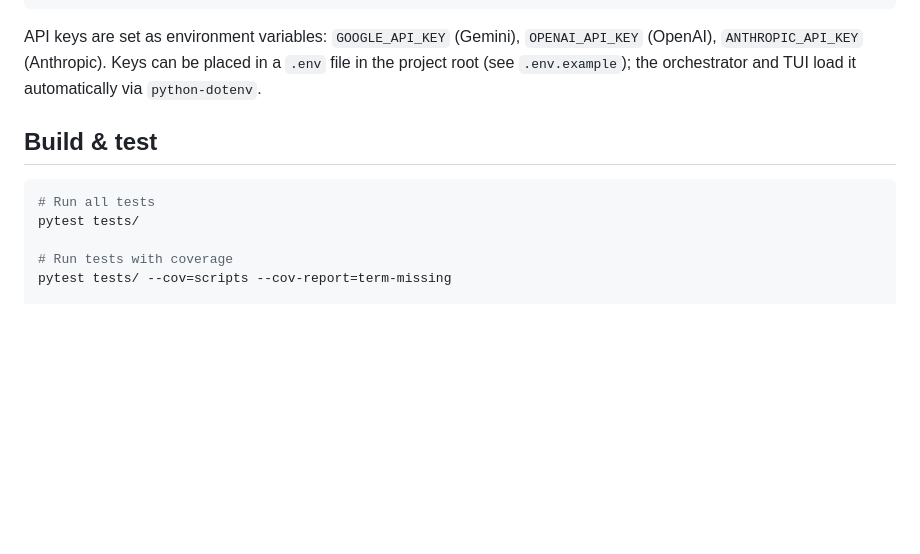
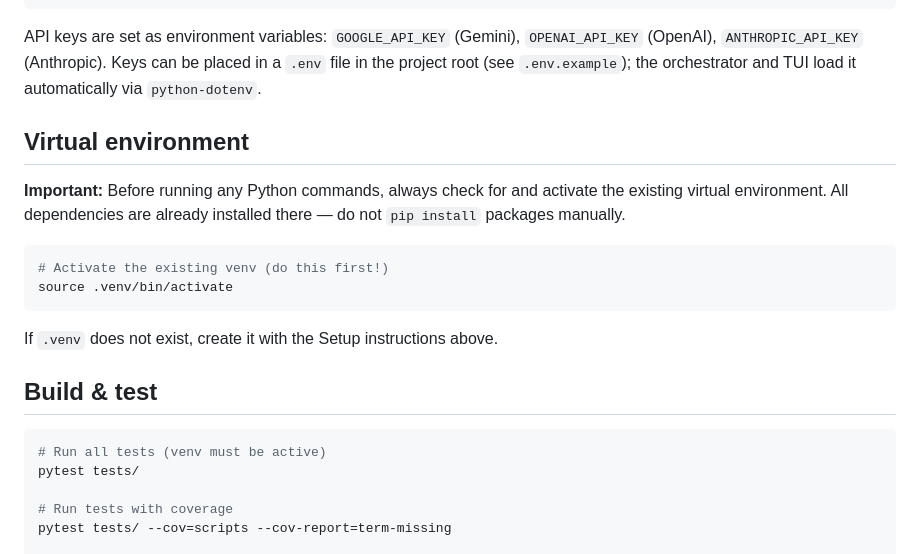
Before and after one commit to andrewstellman/octobatch, a Markdown page: AGENTS.md, the part around the change. Rendered like a GitHub page; blank space fills up the shorter version.

Commit message:
Update AGENTS.md to add instructions to check for Python venv

````diff
--- a/AGENTS.md
+++ b/AGENTS.md
@@ -14,10 +14,21 @@ pip install -r requirements.txt
 
 API keys are set as environment variables: `GOOGLE_API_KEY` (Gemini), `OPENAI_API_KEY` (OpenAI), `ANTHROPIC_API_KEY` (Anthropic). Keys can be placed in a `.env` file in the project root (see `.env.example`); the orchestrator and TUI load it automatically via `python-dotenv`.
 
+## Virtual environment
+
+**Important:** Before running any Python commands, always check for and activate the existing virtual environment. All dependencies are already installed there — do not `pip install` packages manually.
+
+```bash
+# Activate the existing venv (do this first!)
+source .venv/bin/activate
+```
+
+If `.venv` does not exist, create it with the Setup instructions above.
+
 ## Build & test
 
 ```bash
-# Run all tests
+# Run all tests (venv must be active)
 pytest tests/
 
 # Run tests with coverage
````
